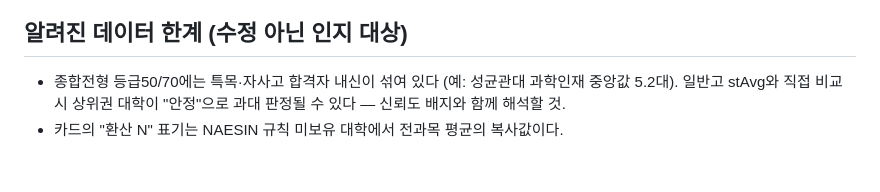
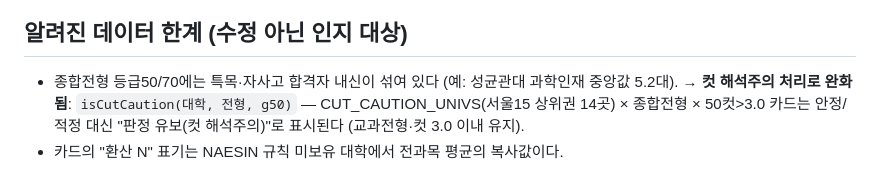
Before and after one commit to swleegreat-cmyk/secondguide, a Markdown page: CLAUDE.md, the part around the change. GitHub-like rendering.

Commit message:
CLAUDE.md: 특목 혼재 컷 한계 항목에 컷 해석주의 완화 처리 반영
Co-Authored-By: Claude Fable 5 <noreply@anthropic.com>
Claude-Session: https://claude.ai/code/session_018nMbMTv9f1v1ZgcpV8NBPY

```diff
--- a/CLAUDE.md
+++ b/CLAUDE.md
@@ -59,5 +59,6 @@
 ## 알려진 데이터 한계 (수정 아닌 인지 대상)
 
 - 종합전형 등급50/70에는 특목·자사고 합격자 내신이 섞여 있다 (예: 성균관대 과학인재 중앙값 5.2대).
-  일반고 stAvg와 직접 비교 시 상위권 대학이 "안정"으로 과대 판정될 수 있다 — 신뢰도 배지와 함께 해석할 것.
+  → **컷 해석주의 처리로 완화됨**: `isCutCaution(대학, 전형, g50)` — CUT_CAUTION_UNIVS(서울15 상위권 14곳)
+  × 종합전형 × 50컷>3.0 카드는 안정/적정 대신 "판정 유보(컷 해석주의)"로 표시된다 (교과전형·컷 3.0 이내 유지).
 - 카드의 "환산 N" 표기는 NAESIN 규칙 미보유 대학에서 전과목 평균의 복사값이다.
```
